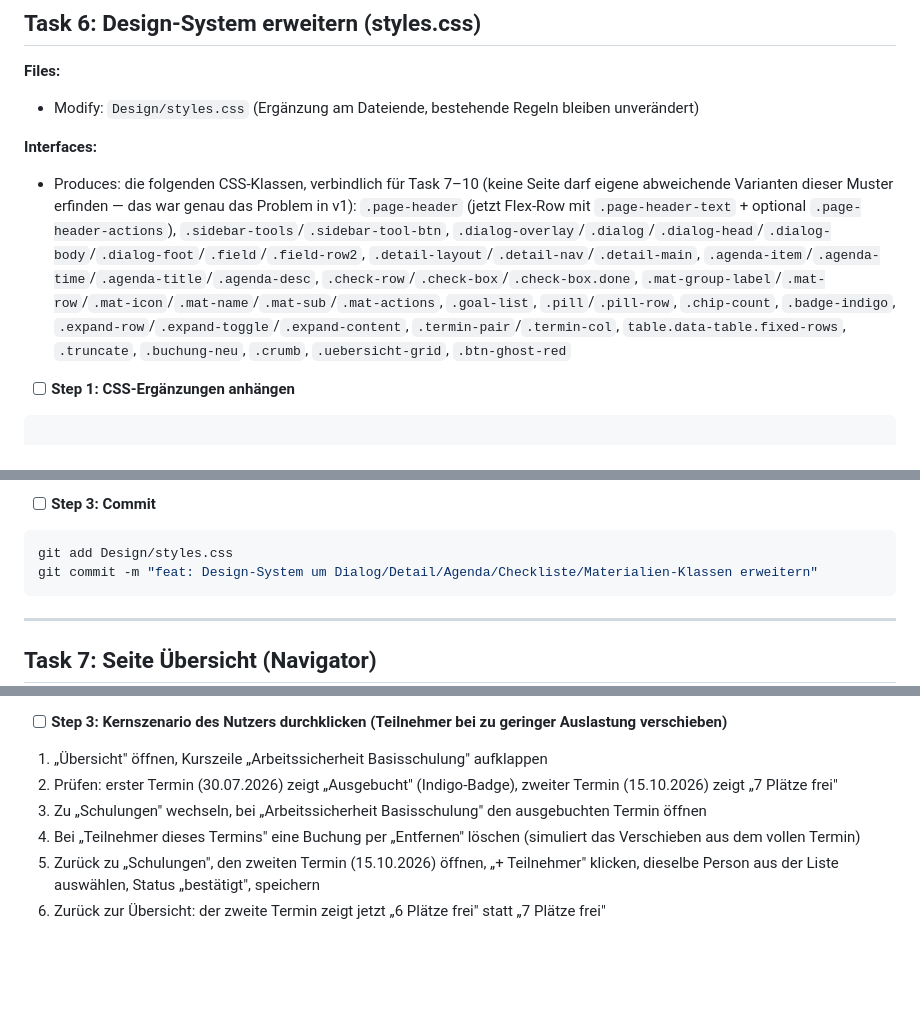
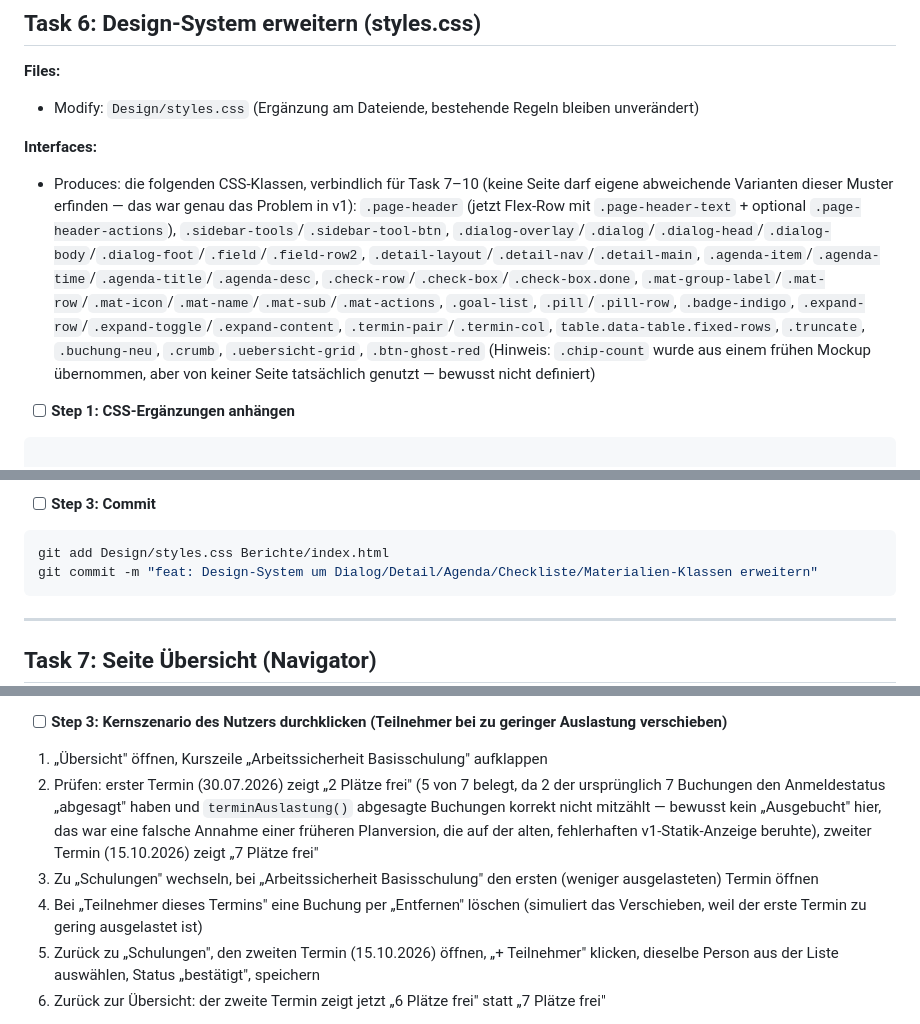
Before and after one commit to R-Dreiling/schulungsplaner, a Markdown page: Design/implementation-plan.md, 3 parts joined by grey strips. Rendered like a GitHub page; blank space fills up the shorter version.

Commit message:
docs: Plan-Korrekturen (Auslastung-Erwartungswerte, Laeuft-Chip-Farbe)

````diff
--- a/Design/implementation-plan.md
+++ b/Design/implementation-plan.md
@@ -1216,7 +1216,7 @@ git commit -m "refactor: Shell-Template auf 3-Punkte-Sidebar + JS-Module + Dialo
 
 **Interfaces:**
 - Produces: die folgenden CSS-Klassen, verbindlich für Task 7–10 (keine Seite darf eigene abweichende Varianten dieser Muster erfinden — das war genau das Problem in v1):
-  `.page-header` (jetzt Flex-Row mit `.page-header-text` + optional `.page-header-actions`), `.sidebar-tools`/`.sidebar-tool-btn`, `.dialog-overlay`/`.dialog`/`.dialog-head`/`.dialog-body`/`.dialog-foot`/`.field`/`.field-row2`, `.detail-layout`/`.detail-nav`/`.detail-main`, `.agenda-item`/`.agenda-time`/`.agenda-title`/`.agenda-desc`, `.check-row`/`.check-box`/`.check-box.done`, `.mat-group-label`/`.mat-row`/`.mat-icon`/`.mat-name`/`.mat-sub`/`.mat-actions`, `.goal-list`, `.pill`/`.pill-row`, `.chip-count`, `.badge-indigo`, `.expand-row`/`.expand-toggle`/`.expand-content`, `.termin-pair`/`.termin-col`, `table.data-table.fixed-rows`, `.truncate`, `.buchung-neu`, `.crumb`, `.uebersicht-grid`, `.btn-ghost-red`
+  `.page-header` (jetzt Flex-Row mit `.page-header-text` + optional `.page-header-actions`), `.sidebar-tools`/`.sidebar-tool-btn`, `.dialog-overlay`/`.dialog`/`.dialog-head`/`.dialog-body`/`.dialog-foot`/`.field`/`.field-row2`, `.detail-layout`/`.detail-nav`/`.detail-main`, `.agenda-item`/`.agenda-time`/`.agenda-title`/`.agenda-desc`, `.check-row`/`.check-box`/`.check-box.done`, `.mat-group-label`/`.mat-row`/`.mat-icon`/`.mat-name`/`.mat-sub`/`.mat-actions`, `.goal-list`, `.pill`/`.pill-row`, `.badge-indigo`, `.expand-row`/`.expand-toggle`/`.expand-content`, `.termin-pair`/`.termin-col`, `table.data-table.fixed-rows`, `.truncate`, `.buchung-neu`, `.crumb`, `.uebersicht-grid`, `.btn-ghost-red` (Hinweis: `.chip-count` wurde aus einem frühen Mockup übernommen, aber von keiner Seite tatsächlich genutzt — bewusst nicht definiert)
 
 - [ ] **Step 1: CSS-Ergänzungen anhängen**
 
@@ -1340,7 +1340,7 @@ Expected: `"232px"` — bestätigt, dass die bereits bestehenden Regeln (vor der
 - [ ] **Step 3: Commit**
 
 ```bash
-git add Design/styles.css
+git add Design/styles.css Berichte/index.html
 git commit -m "feat: Design-System um Dialog/Detail/Agenda/Checkliste/Materialien-Klassen erweitern"
 ```
 
@@ -2404,9 +2404,9 @@ Expected: keine Fehler; `window.STATE.kurse.length === 8`.
 - [ ] **Step 3: Kernszenario des Nutzers durchklicken (Teilnehmer bei zu geringer Auslastung verschieben)**
 
 1. „Übersicht" öffnen, Kurszeile „Arbeitssicherheit Basisschulung" aufklappen
-2. Prüfen: erster Termin (30.07.2026) zeigt „Ausgebucht" (Indigo-Badge), zweiter Termin (15.10.2026) zeigt „7 Plätze frei"
-3. Zu „Schulungen" wechseln, bei „Arbeitssicherheit Basisschulung" den ausgebuchten Termin öffnen
-4. Bei „Teilnehmer dieses Termins" eine Buchung per „Entfernen" löschen (simuliert das Verschieben aus dem vollen Termin)
+2. Prüfen: erster Termin (30.07.2026) zeigt „2 Plätze frei" (5 von 7 belegt, da 2 der ursprünglich 7 Buchungen den Anmeldestatus „abgesagt" haben und `terminAuslastung()` abgesagte Buchungen korrekt nicht mitzählt — bewusst kein „Ausgebucht" hier, das war eine falsche Annahme einer früheren Planversion, die auf der alten, fehlerhaften v1-Statik-Anzeige beruhte), zweiter Termin (15.10.2026) zeigt „7 Plätze frei"
+3. Zu „Schulungen" wechseln, bei „Arbeitssicherheit Basisschulung" den ersten (weniger ausgelasteten) Termin öffnen
+4. Bei „Teilnehmer dieses Termins" eine Buchung per „Entfernen" löschen (simuliert das Verschieben, weil der erste Termin zu gering ausgelastet ist)
 5. Zurück zu „Schulungen", den zweiten Termin (15.10.2026) öffnen, „+ Teilnehmer" klicken, dieselbe Person aus der Liste auswählen, Status „bestätigt", speichern
 6. Zurück zur Übersicht: der zweite Termin zeigt jetzt „6 Plätze frei" statt „7 Plätze frei"
 
````
Also changed, not shown: other parts of Design/implementation-plan.md (+2 -2 lines).
